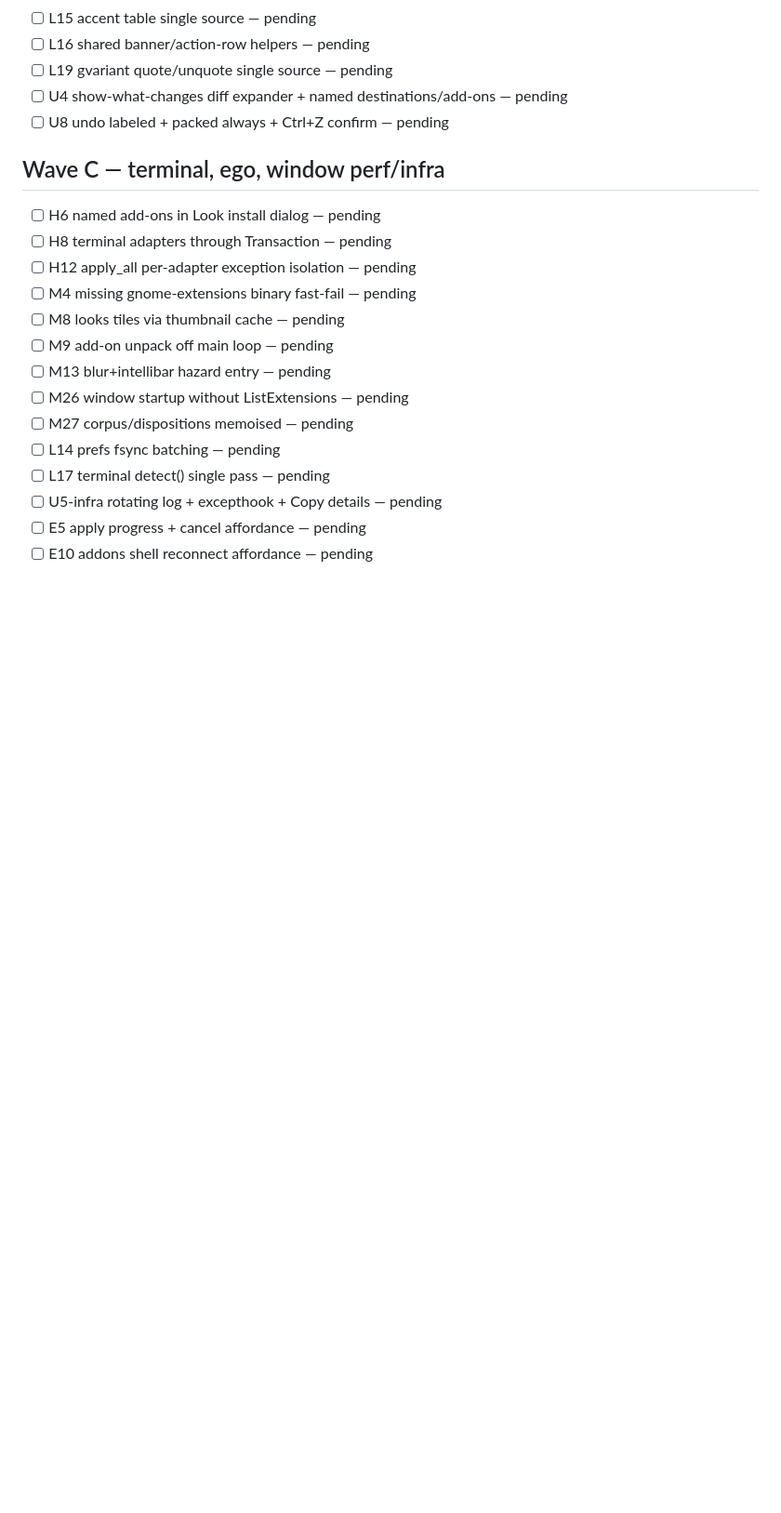
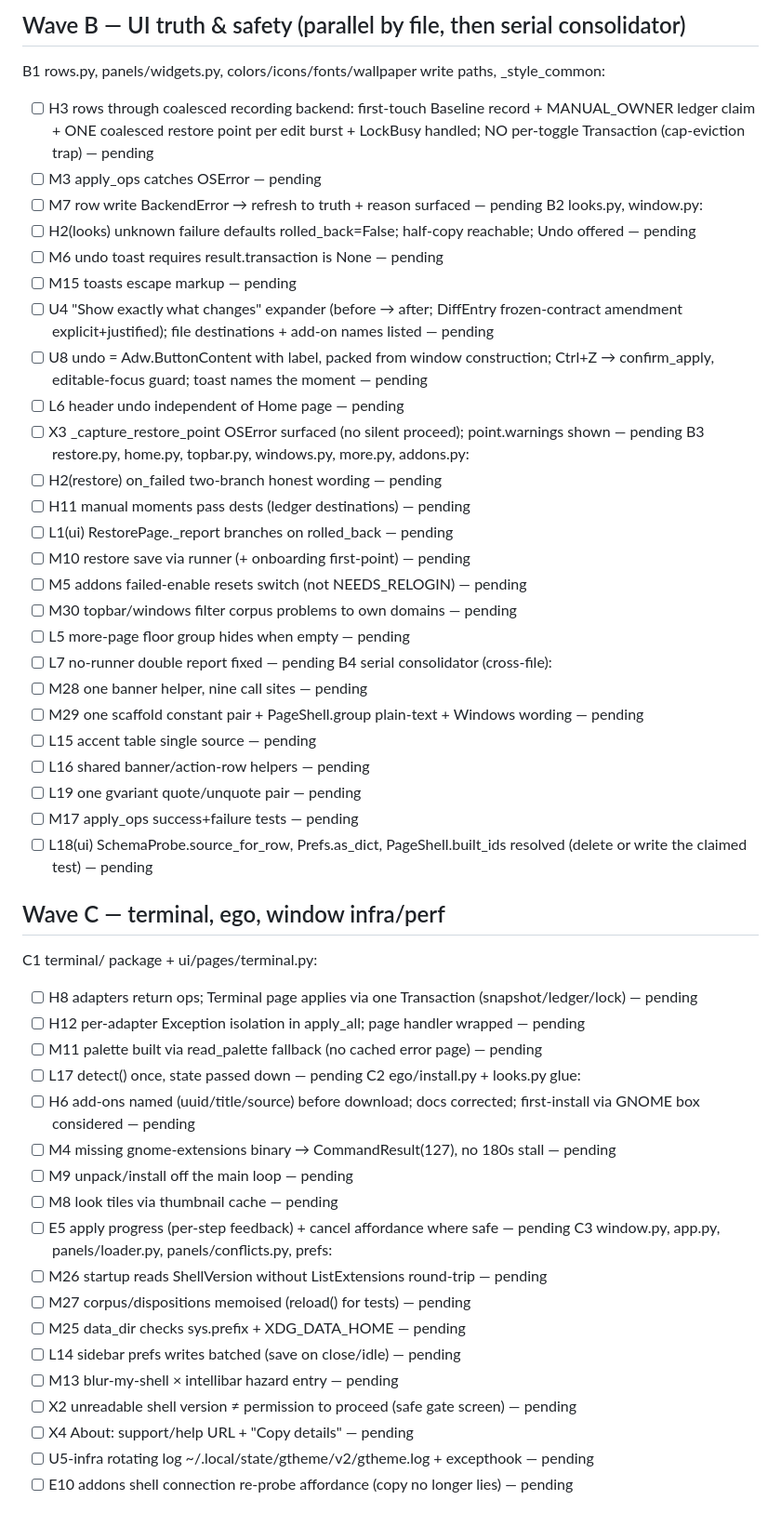
Before and after one commit to blyatiful1/gtheme, a Markdown page: .audit/FIXLOG.md, the part around one of its changes. Shown at 93% size. Drawn GitHub-style; blank space fills up the shorter version.

```diff
--- a/.audit/FIXLOG.md
+++ b/.audit/FIXLOG.md
@@ -48,22 +55,54 @@ Rule: every ID ends as `fixed@<sha>` or `deferred: <reason>`. Update + commit th
+## Wave B — UI truth & safety (parallel by file, then serial consolidator)
+B1 rows.py, panels/widgets.py, colors/icons/fonts/wallpaper write paths, _style_common:
+- [ ] H3 rows through coalesced recording backend: first-touch Baseline record + MANUAL_OWNER ledger claim + ONE coalesced restore point per edit burst + LockBusy handled; NO per-toggle Transaction (cap-eviction trap) — pending
+- [ ] M3 apply_ops catches OSError — pending
+- [ ] M7 row write BackendError → refresh to truth + reason surfaced — pending
+B2 looks.py, window.py:
+- [ ] H2(looks) unknown failure defaults rolled_back=False; half-copy reachable; Undo offered — pending
+- [ ] M6 undo toast requires result.transaction is None — pending
+- [ ] M15 toasts escape markup — pending
+- [ ] U4 "Show exactly what changes" expander (before → after; DiffEntry frozen-contract amendment explicit+justified); file destinations + add-on names listed — pending
+- [ ] U8 undo = Adw.ButtonContent with label, packed from window construction; Ctrl+Z → confirm_apply, editable-focus guard; toast names the moment — pending
+- [ ] L6 header undo independent of Home page — pending
+- [ ] X3 _capture_restore_point OSError surfaced (no silent proceed); point.warnings shown — pending
+B3 restore.py, home.py, topbar.py, windows.py, more.py, addons.py:
+- [ ] H2(restore) on_failed two-branch honest wording — pending
+- [ ] H11 manual moments pass dests (ledger destinations) — pending
+- [ ] L1(ui) RestorePage._report branches on rolled_back — pending
+- [ ] M10 restore save via runner (+ onboarding first-point) — pending
+- [ ] M5 addons failed-enable resets switch (not NEEDS_RELOGIN) — pending
+- [ ] M30 topbar/windows filter corpus problems to own domains — pending
+- [ ] L5 more-page floor group hides when empty — pending
+- [ ] L7 no-runner double report fixed — pending
+B4 serial consolidator (cross-file):
+- [ ] M28 one banner helper, nine call sites — pending
+- [ ] M29 one scaffold constant pair + PageShell.group plain-text + Windows wording — pending
 - [ ] L15 accent table single source — pending
 - [ ] L16 shared banner/action-row helpers — pending
-- [ ] L19 gvariant quote/unquote single source — pending
-- [ ] U4 show-what-changes diff expander + named destinations/add-ons — pending
-- [ ] U8 undo labeled + packed always + Ctrl+Z confirm — pending
+- [ ] L19 one gvariant quote/unquote pair — pending
+- [ ] M17 apply_ops success+failure tests — pending
+- [ ] L18(ui) SchemaProbe.source_for_row, Prefs.as_dict, PageShell.built_ids resolved (delete or write the claimed test) — pending
 
-## Wave C — terminal, ego, window perf/infra
-- [ ] H6 named add-ons in Look install dialog — pending
-- [ ] H8 terminal adapters through Transaction — pending
-- [ ] H12 apply_all per-adapter exception isolation — pending
-- [ ] M4 missing gnome-extensions binary fast-fail — pending
-- [ ] M8 looks tiles via thumbnail cache — pending
-- [ ] M9 add-on unpack off main loop — pending
-- [ ] M13 blur+intellibar hazard entry — pending
-- [ ] M26 window startup without ListExtensions — pending
-- [ ] M27 corpus/dispositions memoised — pending
-- [ ] L14 prefs fsync batching — pending
-- [ ] L17 terminal detect() single pass — pending
-- [ ] U5-infra rotating log + excepthook + Copy details — pending
-- [ ] E5 apply progress + cancel affordance — pending
-- [ ] E10 addons shell reconnect affordance — pending
+## Wave C — terminal, ego, window infra/perf
+C1 terminal/ package + ui/pages/terminal.py:
+- [ ] H8 adapters return ops; Terminal page applies via one Transaction (snapshot/ledger/lock) — pending
+- [ ] H12 per-adapter Exception isolation in apply_all; page handler wrapped — pending
+- [ ] M11 palette built via read_palette fallback (no cached error page) — pending
+- [ ] L17 detect() once, state passed down — pending
+C2 ego/install.py + looks.py glue:
+- [ ] H6 add-ons named (uuid/title/source) before download; docs corrected; first-install via GNOME box considered — pending
+- [ ] M4 missing gnome-extensions binary → CommandResult(127), no 180s stall — pending
+- [ ] M9 unpack/install off the main loop — pending
+- [ ] M8 look tiles via thumbnail cache — pending
+- [ ] E5 apply progress (per-step feedback) + cancel affordance where safe — pending
+C3 window.py, app.py, panels/loader.py, panels/conflicts.py, prefs:
+- [ ] M26 startup reads ShellVersion without ListExtensions round-trip — pending
+- [ ] M27 corpus/dispositions memoised (reload() for tests) — pending
+- [ ] M25 data_dir checks sys.prefix + XDG_DATA_HOME — pending
+- [ ] L14 sidebar prefs writes batched (save on close/idle) — pending
+- [ ] M13 blur-my-shell × intellibar hazard entry — pending
+- [ ] X2 unreadable shell version ≠ permission to proceed (safe gate screen) — pending
+- [ ] X4 About: support/help URL + "Copy details" — pending
+- [ ] U5-infra rotating log ~/.local/state/gtheme/v2/gtheme.log + excepthook — pending
+- [ ] E10 addons shell connection re-probe affordance (copy no longer lies) — pending
 
```
Also changed, not shown: other parts of .audit/FIXLOG.md (+73 -77 lines).
